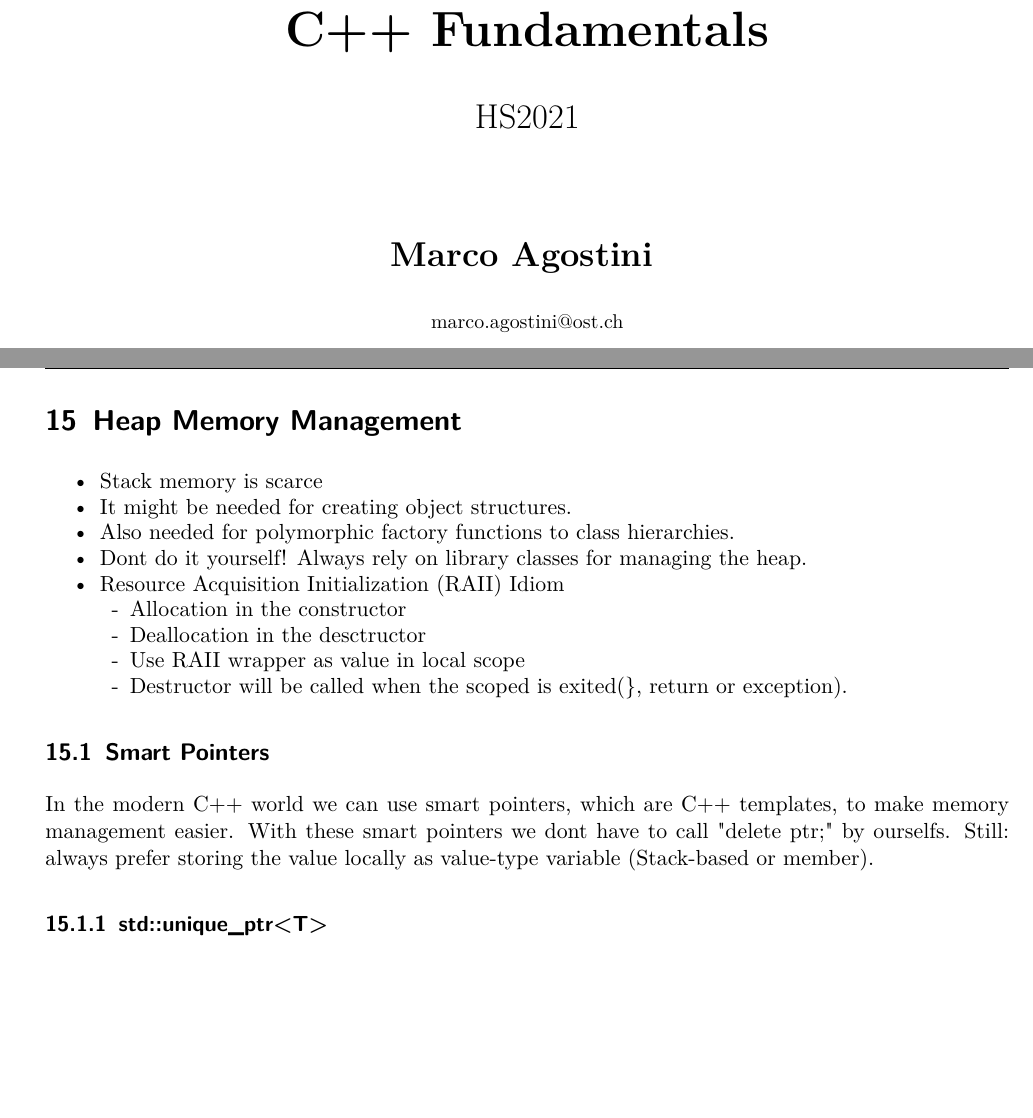
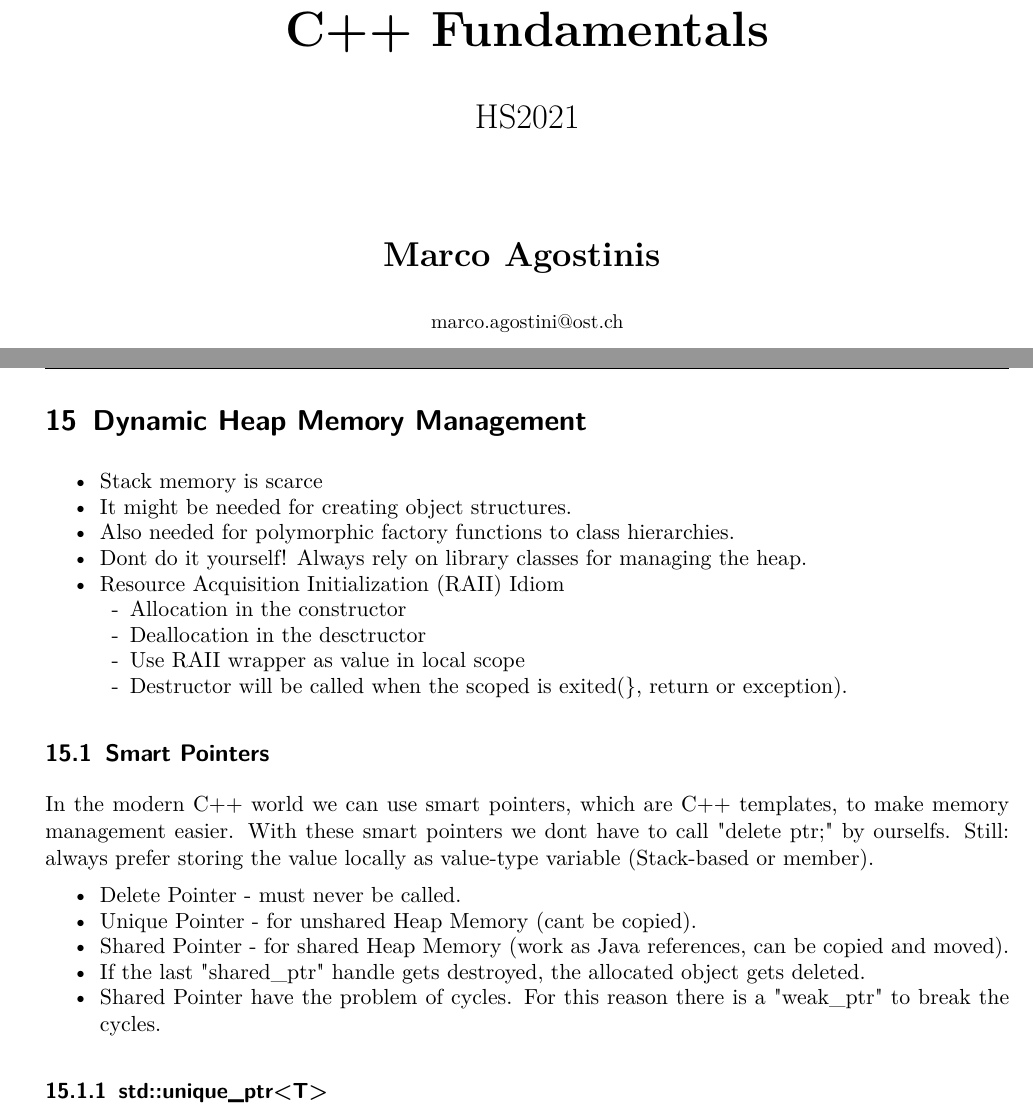
Before and after one commit to marcoagostini/CPI_OST, a LaTeX document (CPl.tex, which reads sections/11_week.tex, sections/title.tex): two parts of pages 1 and 36 of 38, joined at a grey line, cut so that both start at the same text, the shorter picture padded with empty space. Compiled offline with pdfLaTeX.

Commit message:
added weeks

```diff
--- a/sections/11_week.tex
+++ b/sections/11_week.tex
@@ -1,4 +1,4 @@
-\section{Heap Memory Management}
+\section{Dynamic Heap Memory Management}
 \begin{itemize}
   \itemsep -0.5em
   \item Stack memory is scarce
@@ -14,6 +14,15 @@
 
 \subsection{Smart Pointers}
 In the modern C++ world we can use smart pointers, which are C++ templates, to make memory management easier. With these smart pointers we dont have to call "delete ptr;" by ourselfs. Still: always prefer storing the value locally as value-type variable (Stack-based or member).
+\begin{itemize}
+  \itemsep -0.5em
+  \item Delete Pointer - must never be called.
+  \item Unique Pointer - for unshared Heap Memory (cant be copied).
+  \item Shared Pointer - for shared Heap Memory (work as Java references, can be copied and moved).
+  \item If the last "shared\_ptr" handle gets destroyed, the allocated object gets deleted.
+  \item Shared Pointer have the problem of cycles. For this reason there is a "weak\_ptr" to break the cycles.
+\end{itemize}
+
 
 \subsubsection{std::unique\_ptr<T>}
 \begin{itemize}
--- a/sections/title.tex
+++ b/sections/title.tex
@@ -11,7 +11,7 @@
 
         \vspace{1.5cm}
 
-        \textbf{Marco Agostini}
+        \textbf{Marco Agostinis}
         \vspace{0.5cm}
 
         \small{marco.agostini@ost.ch}
```
Also changed, not shown: CPl.pdf, sections/title.tex (7 more changed lines), 3 other files.
